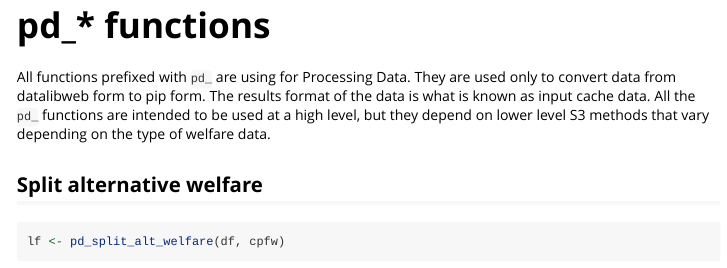
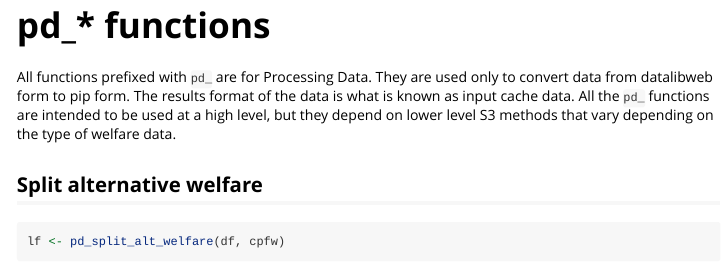
Before and after one commit to PIP-Technical-Team/pipdata, an R Markdown document (vignettes/data-processing.Rmd): the page in a window 1100 px wide, from 1580 px down. Rendered offline with R 4.5, knitr and Pandoc, with nearby package versions; some code elsewhere in the file could not run offline.

Commit message:
mini update

```diff
--- a/vignettes/data-processing.Rmd
+++ b/vignettes/data-processing.Rmd
@@ -56,7 +56,7 @@ names(cpfw)
 
 # pd\_\* functions
 
-All functions prefixed with `pd_` are using for Processing Data. They are used
+All functions prefixed with `pd_` are for Processing Data. They are used
 only to convert data from datalibweb form to pip form. The results format of the
 data is what is known as input cache data. All the `pd_` functions are intended
 to be used at a high level, but they depend on lower level S3 methods that vary
```
Also changed, not shown: 1 other file.
